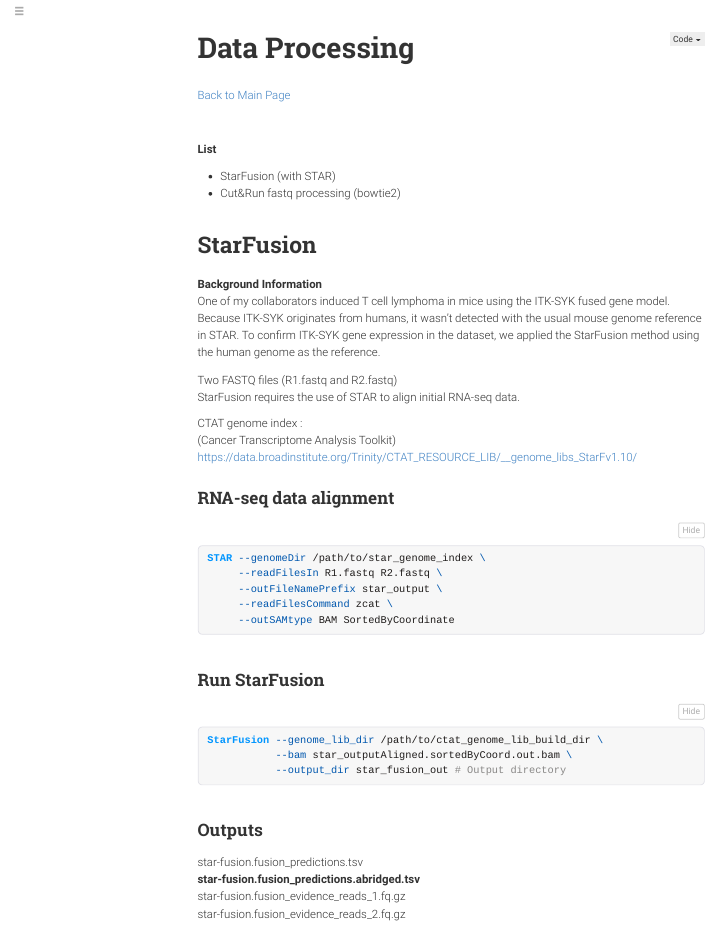
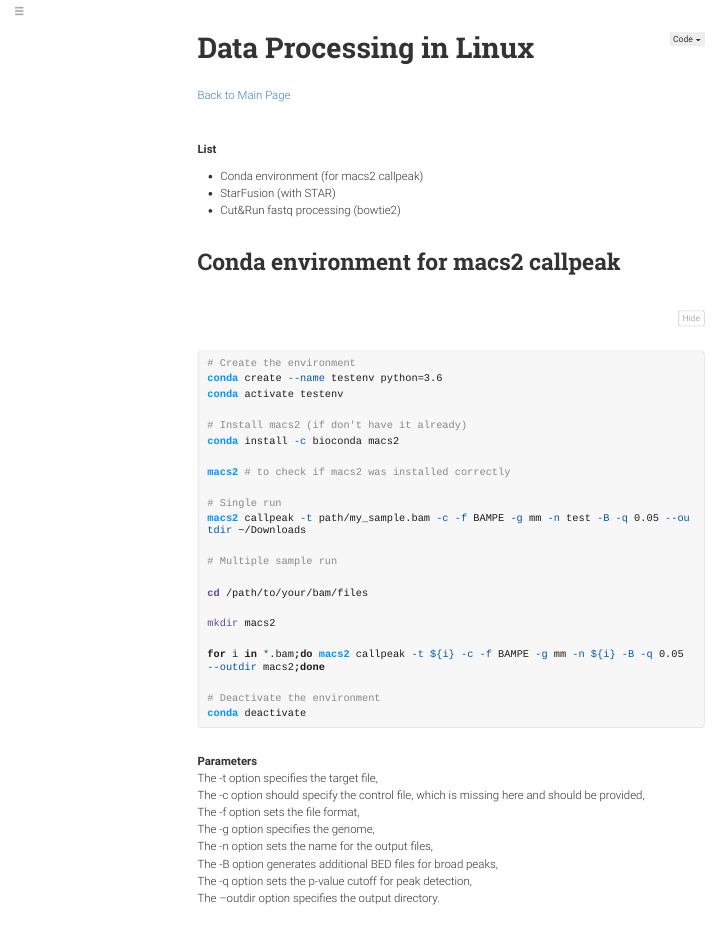
Before and after one commit to Sung2021/sung2021.github.io, an R Markdown document (etc/Data_Processing.Rmd): the page in a window 1100 px wide, from its top. The pictures show the output file etc/Data_Processing.html that the author committed with the source, opened offline; menus at the side of the page are left out; long lines of code are wrapped.

Commit message:
Data processing html update

````diff
--- a/etc/Data_Processing.Rmd
+++ b/etc/Data_Processing.Rmd
@@ -1,5 +1,5 @@
 ---
-title: "Data Processing"
+title: "Data Processing in Linux"
 subtitle: ""
 date: "`r format(Sys.Date())`"
 output:
@@ -35,9 +35,49 @@ library(reshape)
 
 **List**
 
+- Conda environment (for macs2 callpeak)
 - StarFusion (with STAR)
 - Cut&Run fastq processing (bowtie2)
 
+
+# Conda environment for macs2 callpeak
+
+```{bash}
+# Create the environment
+conda create --name testenv python=3.6
+conda activate testenv
+
+# Install macs2 (if don't have it already)
+conda install -c bioconda macs2
+
+macs2 # to check if macs2 was installed correctly
+
+# Single run
+macs2 callpeak -t path/my_sample.bam -c -f BAMPE -g mm -n test -B -q 0.05 --outdir ~/Downloads
+
+# Multiple sample run
+
+cd /path/to/your/bam/files
+
+mkdir macs2
+
+for i in *.bam;do macs2 callpeak -t ${i} -c -f BAMPE -g mm -n ${i} -B -q 0.05 --outdir macs2;done
+
+# Deactivate the environment
+conda deactivate
+```
+
+**Parameters**
+The -t option specifies the target file,
+The -c option should specify the control file, which is missing here and should be provided,
+The -f option sets the file format,
+The -g option specifies the genome,
+The -n option sets the name for the output files,
+The -B option generates additional BED files for broad peaks,
+The -q option sets the p-value cutoff for peak detection,
+The --outdir option specifies the output directory.
+
+<br>
 
 # StarFusion
 
````
Also changed, not shown: etc/RNAseq_DEGtokmeans..Rmd (+6 -12 lines), etc/Data_Processing.html.
